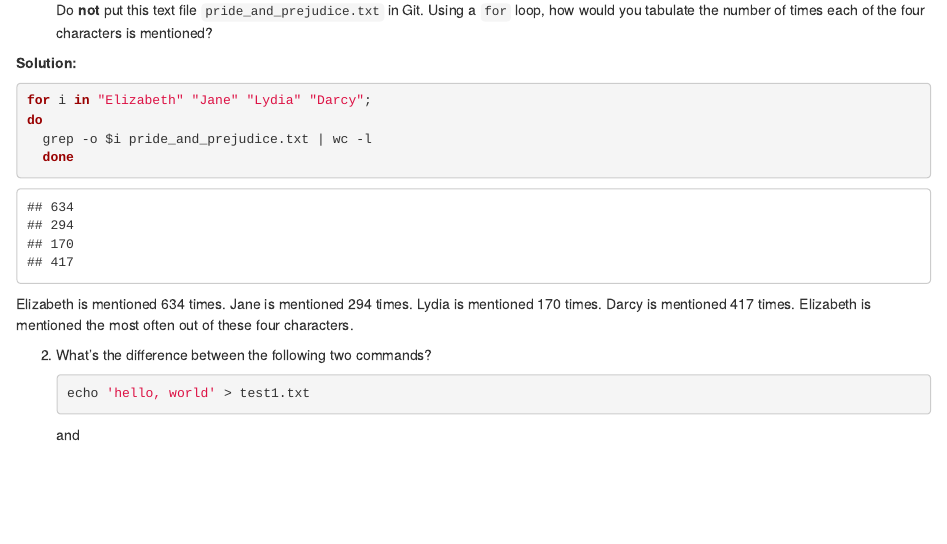
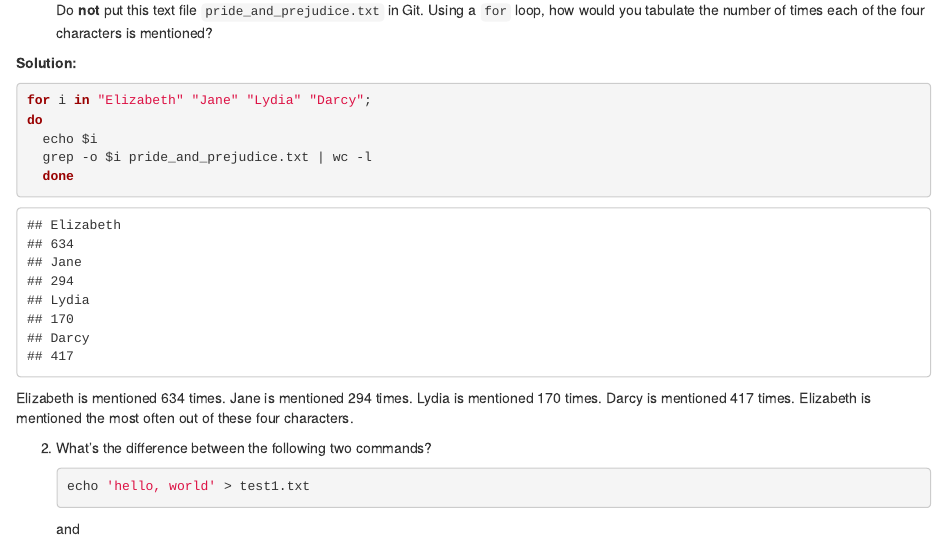
Before and after one commit to kmishimoto/biostat-203b-2021-winter, an R Markdown document (hw1/hw1sol.Rmd): the page in a window 1100 px wide, from 6680 px down. The pictures show the output file hw1/hw1sol.html that the author committed with the source, opened offline.

Commit message:
Minor edit to Q3 part 1

````diff
--- a/hw1/hw1sol.Rmd
+++ b/hw1/hw1sol.Rmd
@@ -197,6 +197,7 @@ Do **not** put this text file `pride_and_prejudice.txt` in Git. Using a `for` lo
 ```{bash}
 for i in "Elizabeth" "Jane" "Lydia" "Darcy";
 do
+  echo $i
   grep -o $i pride_and_prejudice.txt | wc -l
   done
 ```
````
Also changed, not shown: hw1/hw1sol.html.
